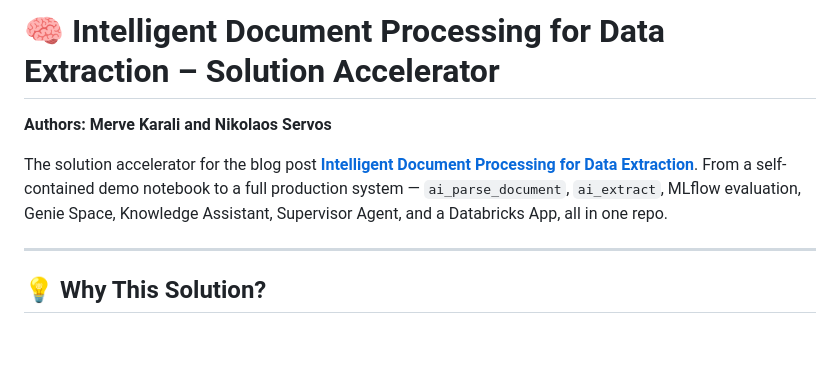
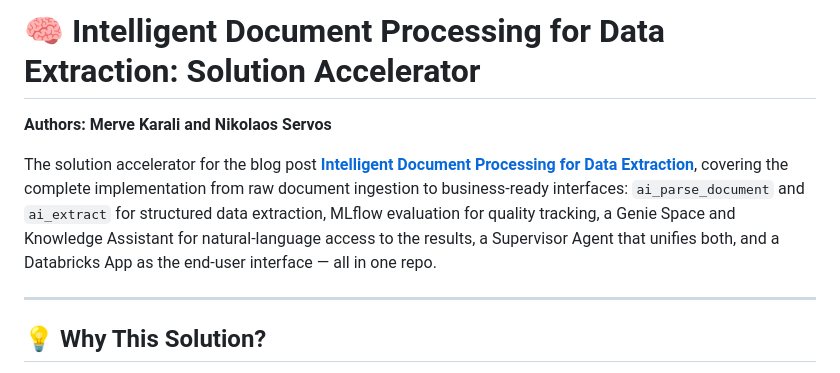
Before and after one commit to datanikkthegreek/databricks_data_extraction, a Markdown page: README.md, the part around the change. GitHub-like rendering; blank space fills up the shorter version.

Commit message:
Expand intro sentence with end-to-end detail

```diff
--- a/README.md
+++ b/README.md
@@ -1,8 +1,8 @@
-# 🧠 Intelligent Document Processing for Data Extraction – Solution Accelerator
+# 🧠 Intelligent Document Processing for Data Extraction: Solution Accelerator
 
 **Authors: Merve Karali and Nikolaos Servos**
 
-The solution accelerator for the blog post **[Intelligent Document Processing for Data Extraction](https://community.databricks.com/t5/technical-blog/intelligent-document-processing-for-data-extraction-transforming/ba-p/153847)**. From a self-contained demo notebook to a full production system — `ai_parse_document`, `ai_extract`, MLflow evaluation, Genie Space, Knowledge Assistant, Supervisor Agent, and a Databricks App, all in one repo.
+The solution accelerator for the blog post **[Intelligent Document Processing for Data Extraction](https://community.databricks.com/t5/technical-blog/intelligent-document-processing-for-data-extraction-transforming/ba-p/153847)**, covering the complete implementation from raw document ingestion to business-ready interfaces: `ai_parse_document` and `ai_extract` for structured data extraction, MLflow evaluation for quality tracking, a Genie Space and Knowledge Assistant for natural-language access to the results, a Supervisor Agent that unifies both, and a Databricks App as the end-user interface — all in one repo.
 
 ---
 
```
